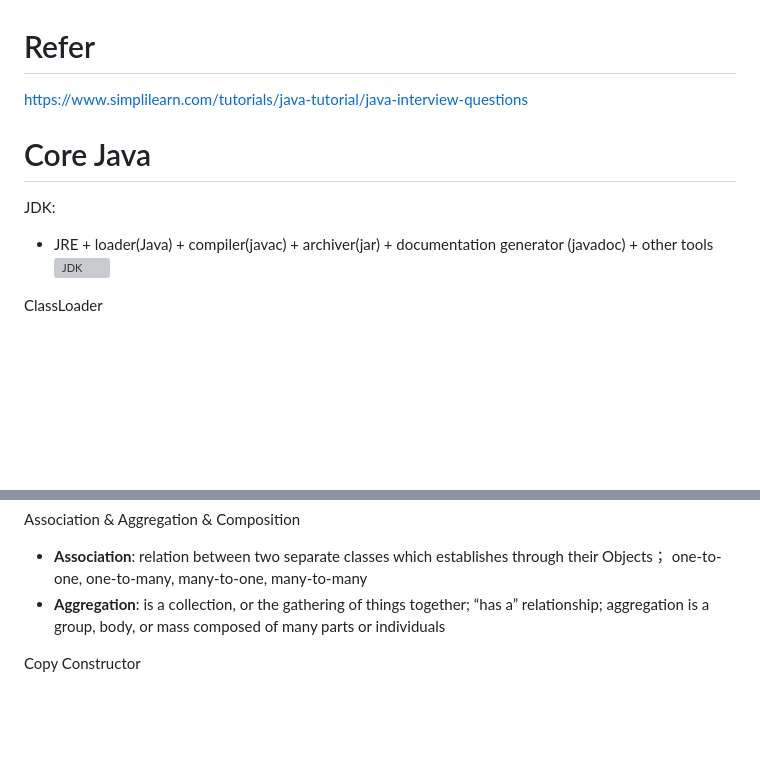
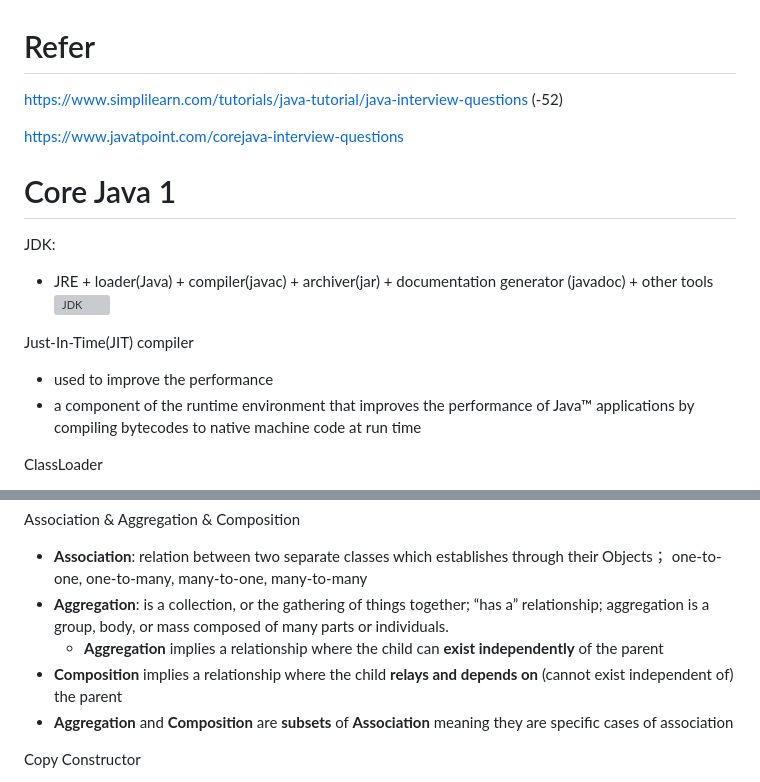
Before and after one commit to coco2023/Java-Interview, a Markdown page: 08-Core Java/README.md, 2 parts joined by grey strips. Drawn GitHub-style; blank space fills up the shorter version; grey boxes are pictures that could not be loaded.

```diff
--- a/08-Core Java/README.md
+++ b/08-Core Java/README.md
@@ -1,12 +1,16 @@
 # Refer
-https://www.simplilearn.com/tutorials/java-tutorial/java-interview-questions
+https://www.simplilearn.com/tutorials/java-tutorial/java-interview-questions  (-52)
 
+https://www.javatpoint.com/corejava-interview-questions
 
-
-# Core Java
+# Core Java 1
 JDK:
   - JRE + loader(Java) + compiler(javac) + archiver(jar) + documentation generator (javadoc) + other tools
 ![JDK](https://media.geeksforgeeks.org/wp-content/uploads/20210218150010/JDK.png)
+
+Just-In-Time(JIT) compiler
+- used to improve the performance
+- a component of the runtime environment that improves the performance of Java™ applications by compiling bytecodes to native machine code at run time
 
 ClassLoader
   - Class loaders are responsible for loading Java classes dynamically to the JVM (Java Virtual Machine) during runtime. They're also part of the JRE (Java Runtime Environment). Therefore, the JVM doesn't need to know about the underlying files or file systems in order to run Java programs thanks to class loaders.
@@ -28,7 +32,11 @@ Memory allocation
 
 Association & Aggregation & Composition
 - **Association**: relation between two separate classes which establishes through their Objects； one-to-one, one-to-many, many-to-one, many-to-many
-- **Aggregation**: is a collection, or the gathering of things together; “has a” relationship; aggregation is a group, body, or mass composed of many parts or individuals
+- **Aggregation**: is a collection, or the gathering of things together; “has a” relationship; aggregation is a group, body, or mass composed of many parts or individuals.
+  - **Aggregation** implies a relationship where the child can **exist independently** of the parent
+- **Composition** implies a relationship where the child **relays and depends on** (cannot exist independent of) the parent
+- **Aggregation** and **Composition** are **subsets** of **Association** meaning they are specific cases of association
+
 
 Copy Constructor
 - to create a copy of an object such that the new object (copied) has the exact same values as the original object has
```
Also changed, not shown: other parts of 08-Core Java/README.md (+50 -0 lines).
